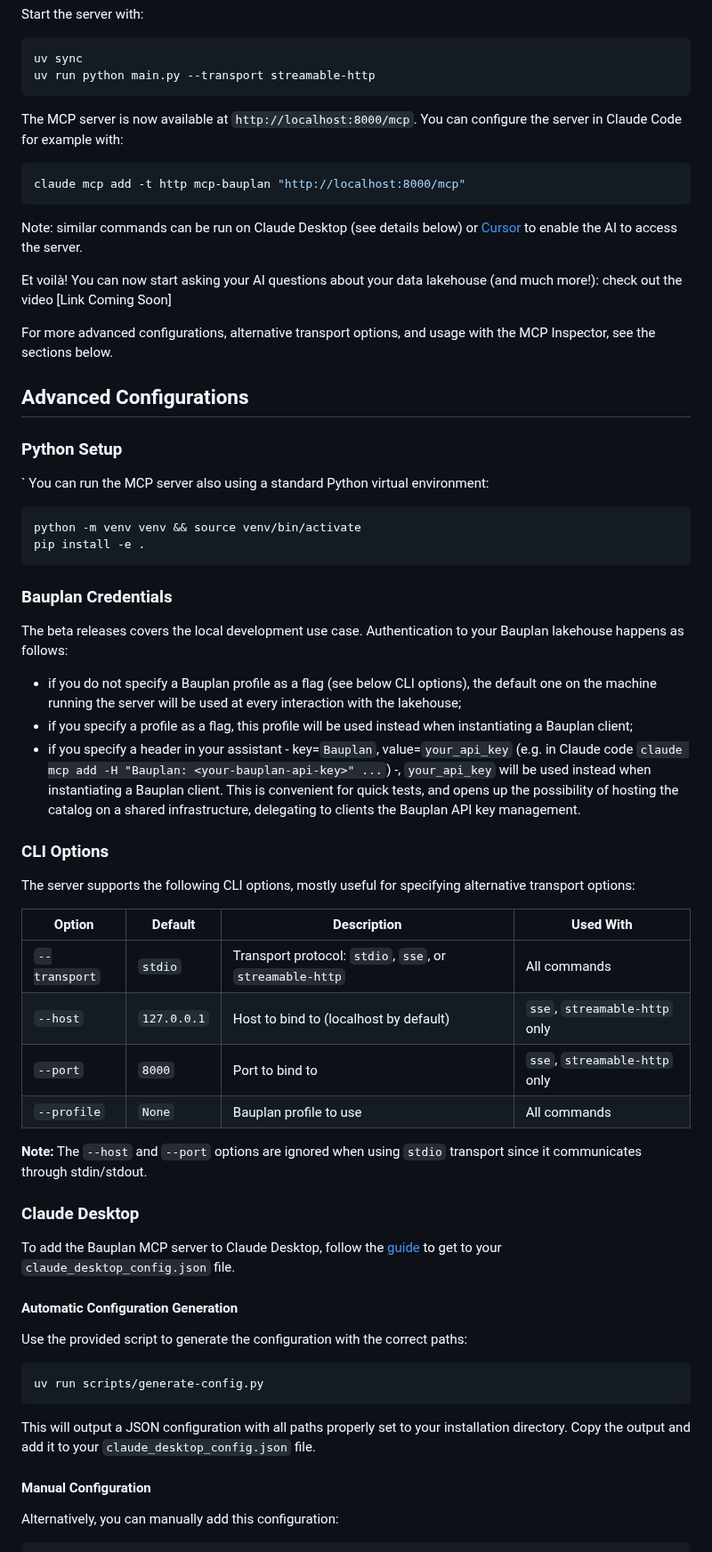
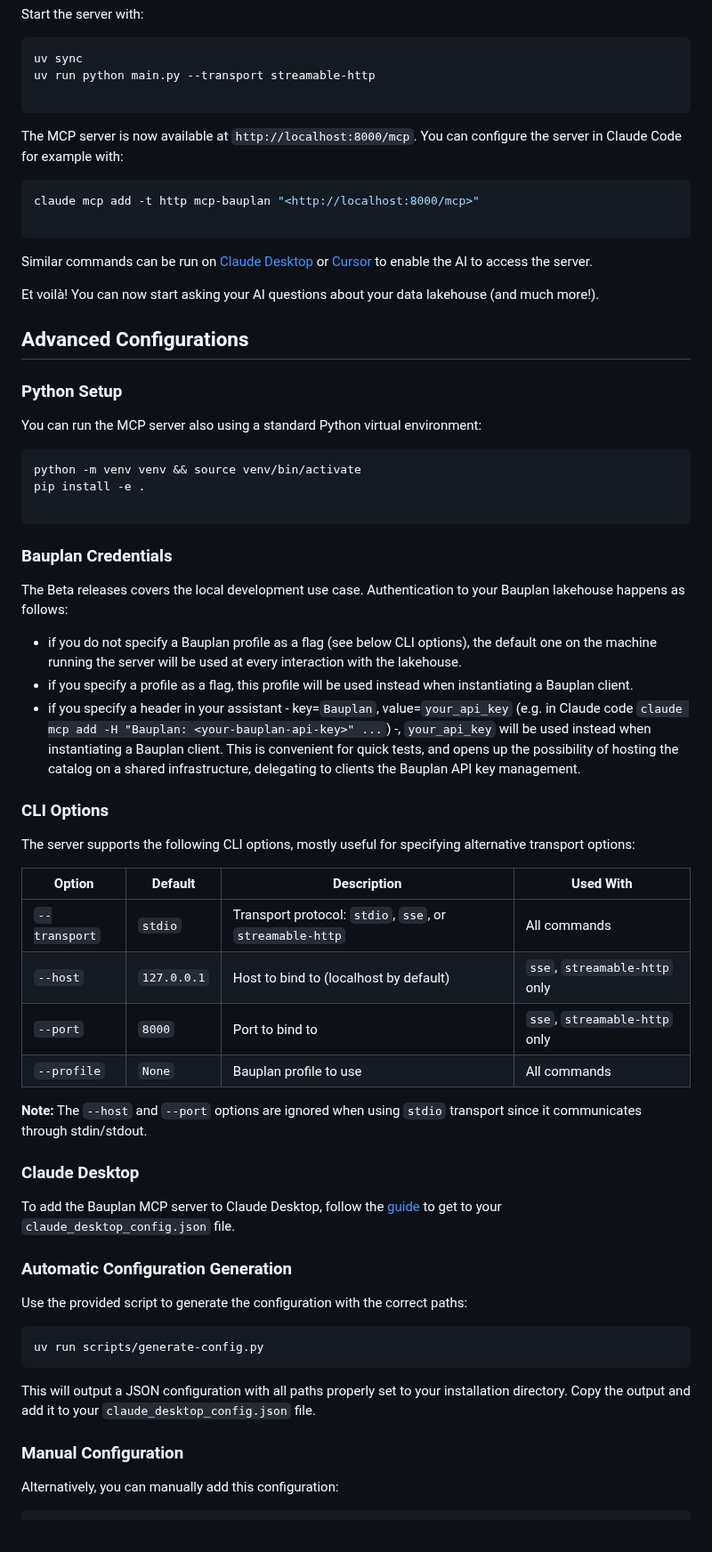
Before and after one commit to BauplanLabs/bauplan-mcp-server, a Markdown page: README.md, the part around one of its changes. Shown at 89% size. GitHub-like rendering.

````diff
--- a/README.md
+++ b/README.md
@@ -25,50 +39,50 @@ Start the server with:
 ```bash
 uv sync
 uv run python main.py --transport streamable-http
+
 ```
 
 The MCP server is now available at `http://localhost:8000/mcp`. You can configure the server in Claude Code for example with:
 
 ```bash
-claude mcp add -t http mcp-bauplan "http://localhost:8000/mcp"
+claude mcp add -t http mcp-bauplan "<http://localhost:8000/mcp>"
+
 ```
 
-Note: similar commands can be run on Claude Desktop (see details below) or [Cursor](https://docs.cursor.com/en/context/mcp) to enable the AI to access the server.
+Similar commands can be run on [Claude Desktop](https://modelcontextprotocol.io/quickstart/user) or [Cursor](https://docs.cursor.com/en/context/mcp) to enable the AI to access the server.
 
-Et voilà! You can now start asking your AI questions about your data lakehouse (and much more!): check out the video [Link Coming Soon]
-
-For more advanced configurations, alternative transport options, and usage with the MCP Inspector, see the sections below.
+Et voilà! You can now start asking your AI questions about your data lakehouse (and much more!).
 
 ## Advanced Configurations
 
 ### Python Setup
-`
+
 You can run the MCP server also using a standard Python virtual environment:
 
 ```bash
 python -m venv venv && source venv/bin/activate
 pip install -e .
+
 ```
 
 ### Bauplan Credentials
 
-The beta releases covers the local development use case. Authentication to your Bauplan lakehouse happens as follows:
+The Beta releases covers the local development use case. Authentication to your Bauplan lakehouse happens as follows:
 
-* if you do not specify a Bauplan profile as a flag (see below CLI options), the default one on the machine running the server will be used at every interaction with the lakehouse;
-* if you specify a profile as a flag, this profile will be used instead when instantiating a Bauplan client;
-* if you specify a header in your assistant - key=`Bauplan`, value=`your_api_key` (e.g. in Claude code `claude mcp add -H "Bauplan: <your-bauplan-api-key>" ...`) -, `your_api_key` will be used instead when instantiating a Bauplan client. This is convenient for quick tests, and opens up the possibility of hosting the catalog on a shared infrastructure, delegating to clients the Bauplan API key management.
+- if you do not specify a Bauplan profile as a flag (see below CLI options), the default one on the machine running the server will be used at every interaction with the lakehouse.
+- if you specify a profile as a flag, this profile will be used instead when instantiating a Bauplan client.
+- if you specify a header in your assistant - key=`Bauplan`, value=`your_api_key` (e.g. in Claude code `claude mcp add -H "Bauplan: <your-bauplan-api-key>" ...`) -, `your_api_key` will be used instead when instantiating a Bauplan client. This is convenient for quick tests, and opens up the possibility of hosting the catalog on a shared infrastructure, delegating to clients the Bauplan API key management.
 
 ### CLI Options
 
 The server supports the following CLI options, mostly useful for specifying alternative transport options:
 
 | Option | Default | Description | Used With |
-|--------|---------|-------------|-----------|
+| --- | --- | --- | --- |
 | `--transport` | `stdio` | Transport protocol: `stdio`, `sse`, or `streamable-http` | All commands |
 | `--host` | `127.0.0.1` | Host to bind to (localhost by default) | `sse`, `streamable-http` only |
 | `--port` | `8000` | Port to bind to | `sse`, `streamable-http` only |
 | `--profile` | `None` | Bauplan profile to use | All commands |
-
 
 **Note:** The `--host` and `--port` options are ignored when using `stdio` transport since it communicates through stdin/stdout.
 
@@ -76,7 +90,7 @@ The server supports the following CLI options, mostly useful for specifying alte
 
 To add the Bauplan MCP server to Claude Desktop, follow the [guide](https://modelcontextprotocol.io/quickstart/user) to get to your `claude_desktop_config.json` file.
 
-#### Automatic Configuration Generation
+### Automatic Configuration Generation
 
 Use the provided script to generate the configuration with the correct paths:
 
@@ -86,7 +100,7 @@ uv run scripts/generate-config.py
 
 This will output a JSON configuration with all paths properly set to your installation directory. Copy the output and add it to your `claude_desktop_config.json` file.
 
-#### Manual Configuration
+### Manual Configuration
 
 Alternatively, you can manually add this configuration:
 
````
Also changed, not shown: other parts of README.md (+42 -19 lines).
